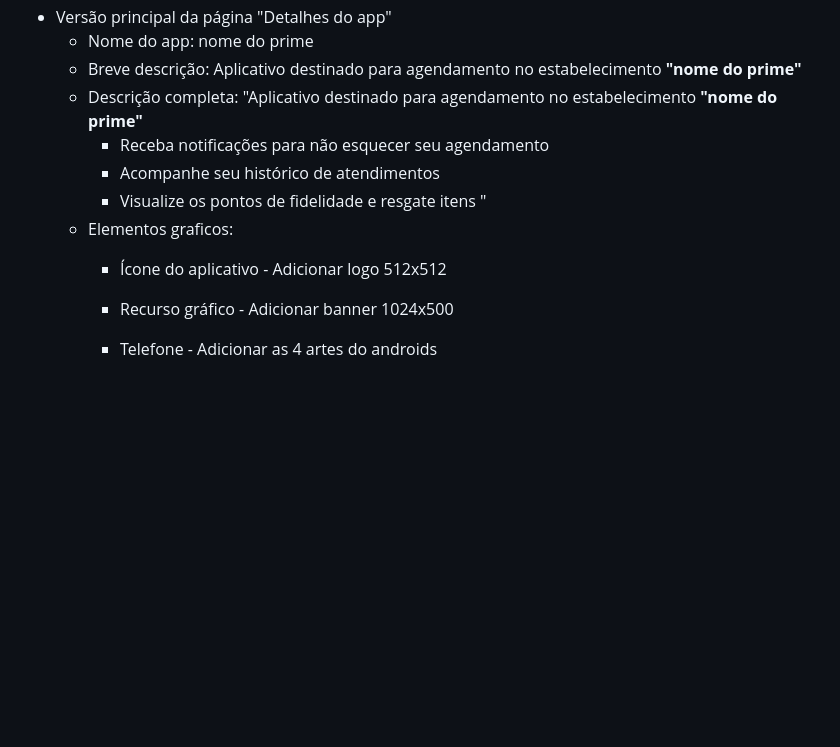
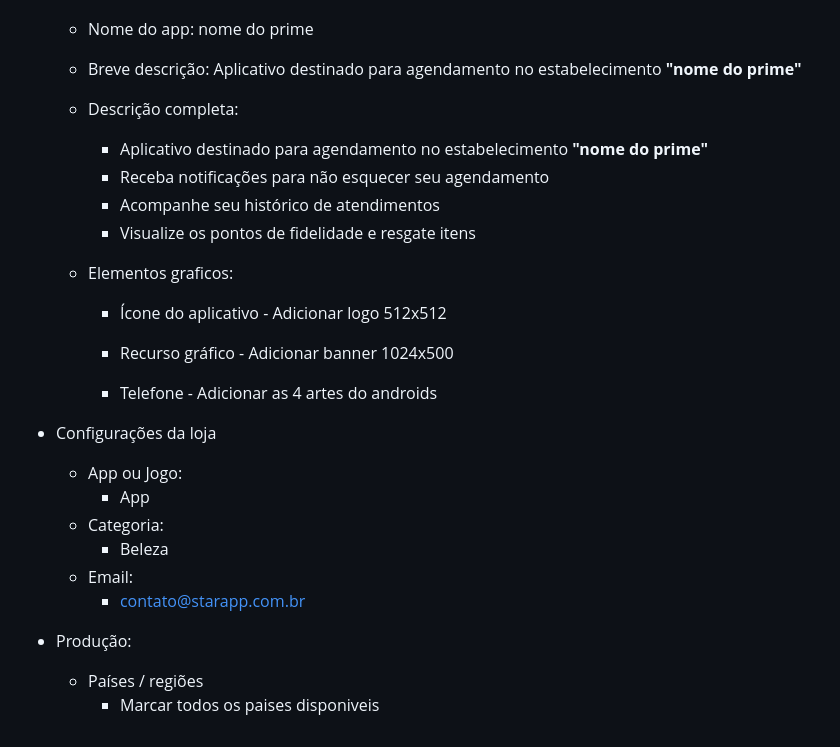
Before and after one commit to Andre-Favero/Canil-nodeTS, a Markdown page: README.md, the part around the change. GitHub-like rendering; blank space fills up the shorter version.

```diff
--- a/README.md
+++ b/README.md
@@ -80,11 +80,13 @@ Passo a passo de como postar o prime nas lojas, PlayStore e AppStore
    - Versão principal da página "Detalhes do app"
       - Nome do app: nome do prime
       - Breve descrição: Aplicativo destinado para agendamento no estabelecimento **"nome do prime"**
-      - Descrição completa: "Aplicativo destinado para agendamento no estabelecimento **"nome do prime"**
+      - Descrição completa:
+         - Aplicativo destinado para agendamento no estabelecimento **"nome do prime"**
           - Receba notificações para não esquecer seu agendamento
           - Acompanhe seu histórico de atendimentos
           - Visualize os pontos de fidelidade e resgate itens
-     "
+
+
      - Elementos graficos:
          - Ícone do aplicativo
                - Adicionar logo 512x512
@@ -93,3 +95,14 @@ Passo a passo de como postar o prime nas lojas, PlayStore e AppStore
                - Adicionar banner 1024x500
          - Telefone
                - Adicionar as 4 artes do androids
+
+   - Configurações da loja
+      - App ou Jogo:
+         - App
+      - Categoria:
+         - Beleza
+      - Email:
+         - contato@starapp.com.br
+   - Produção:
+      - Países / regiões
+         - Marcar todos os paises disponiveis
```
